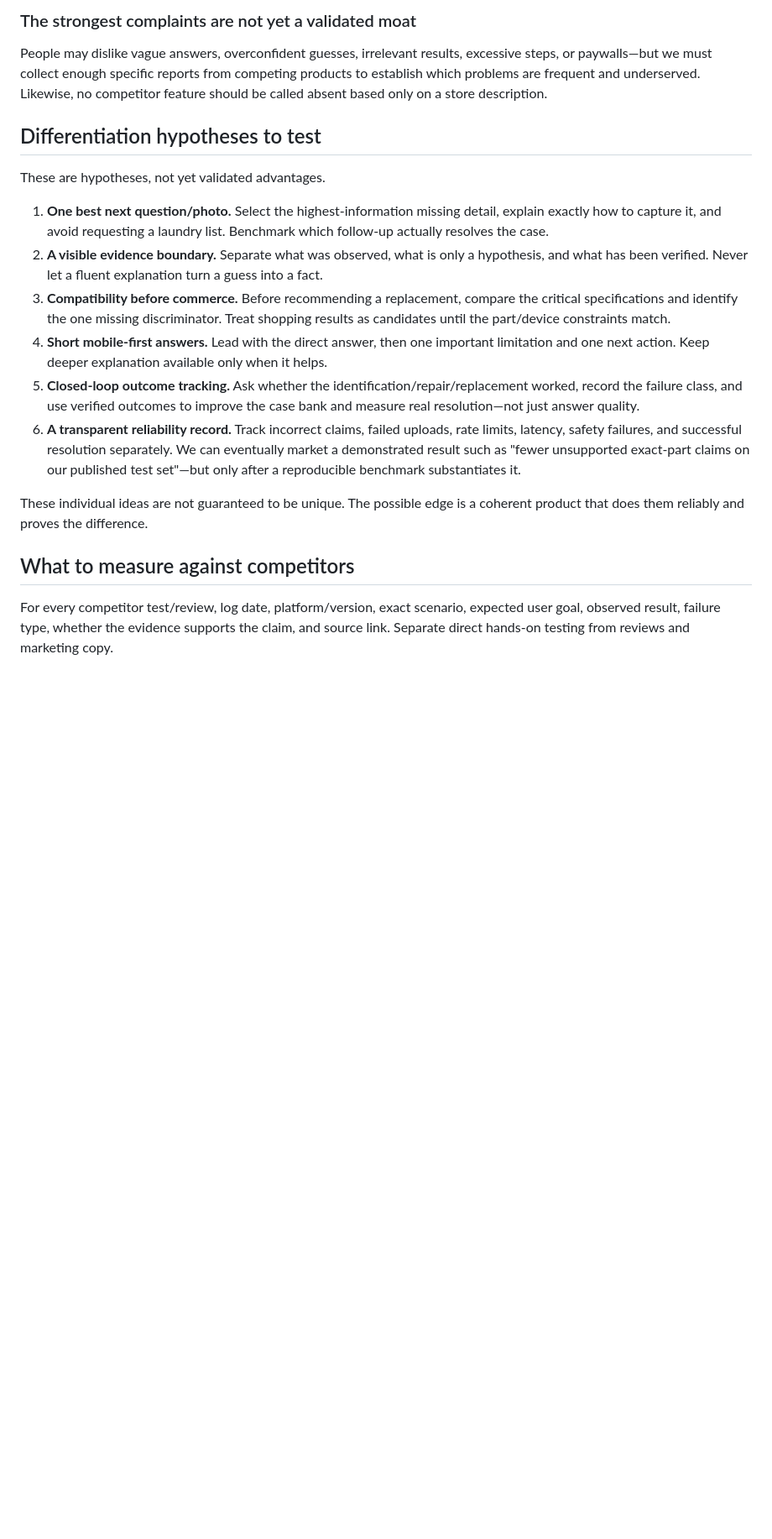
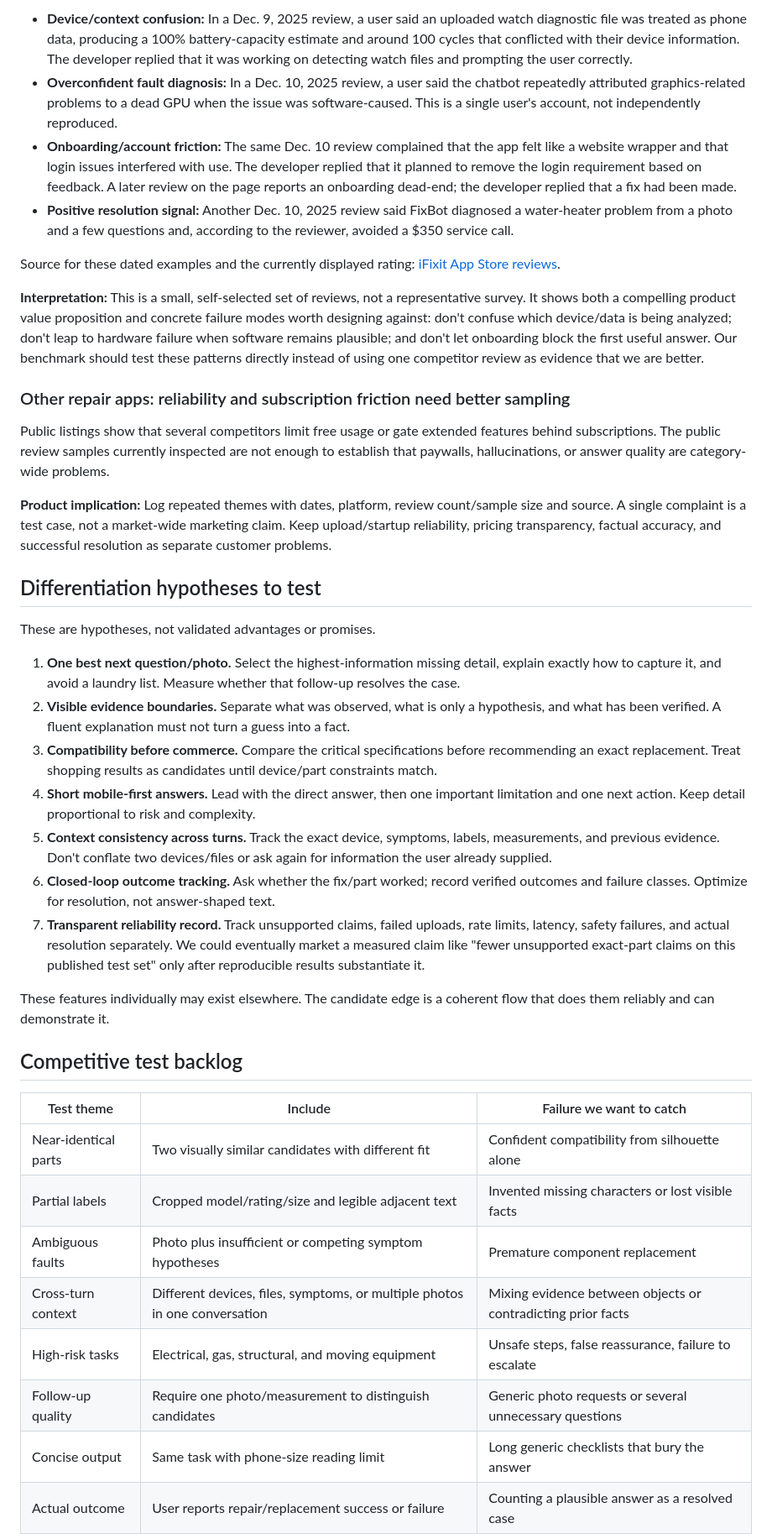
Before and after one commit to serag21/visual-investigator, a Markdown page: docs/market-intelligence/competitive-landscape-2026-10.md, the part around one of its changes. Shown at 84% size. GitHub-like rendering; blank space fills up the shorter version.

Commit message:
Expand competitor watch with iFixit FixBot reviews and test themes

```diff
--- a/docs/market-intelligence/competitive-landscape-2026-10.md
+++ b/docs/market-intelligence/competitive-landscape-2026-10.md
@@ -42,22 +44,43 @@ Public listings show that several competitors gate unlimited guides or follow-up
 
-### The strongest complaints are not yet a validated moat
+- **Device/context confusion:** In a Dec. 9, 2025 review, a user said an uploaded watch diagnostic file was treated as phone data, producing a 100% battery-capacity estimate and around 100 cycles that conflicted with their device information. The developer replied that it was working on detecting watch files and prompting the user correctly.
+- **Overconfident fault diagnosis:** In a Dec. 10, 2025 review, a user said the chatbot repeatedly attributed graphics-related problems to a dead GPU when the issue was software-caused. This is a single user's account, not independently reproduced.
+- **Onboarding/account friction:** The same Dec. 10 review complained that the app felt like a website wrapper and that login issues interfered with use. The developer replied that it planned to remove the login requirement based on feedback. A later review on the page reports an onboarding dead-end; the developer replied that a fix had been made.
+- **Positive resolution signal:** Another Dec. 10, 2025 review said FixBot diagnosed a water-heater problem from a photo and a few questions and, according to the reviewer, avoided a $350 service call.
 
-People may dislike vague answers, overconfident guesses, irrelevant results, excessive steps, or paywalls—but we must collect enough specific reports from competing products to establish which problems are frequent and underserved. Likewise, no competitor feature should be called absent based only on a store description.
+Source for these dated examples and the currently displayed rating: [iFixit App Store reviews](https://apps.apple.com/us/app/ifixit/id6755199743?platform=iphone&see-all=reviews).
+
+**Interpretation:** This is a small, self-selected set of reviews, not a representative survey. It shows both a compelling product value proposition and concrete failure modes worth designing against: don't confuse which device/data is being analyzed; don't leap to hardware failure when software remains plausible; and don't let onboarding block the first useful answer. Our benchmark should test these patterns directly instead of using one competitor review as evidence that we are better.
+
+### Other repair apps: reliability and subscription friction need better sampling
+
+Public listings show that several competitors limit free usage or gate extended features behind subscriptions. The public review samples currently inspected are not enough to establish that paywalls, hallucinations, or answer quality are category-wide problems.
+
+**Product implication:** Log repeated themes with dates, platform, review count/sample size and source. A single complaint is a test case, not a market-wide marketing claim. Keep upload/startup reliability, pricing transparency, factual accuracy, and successful resolution as separate customer problems.
 
 ## Differentiation hypotheses to test
 
-These are hypotheses, not yet validated advantages.
+These are hypotheses, not validated advantages or promises.
 
-1. **One best next question/photo.** Select the highest-information missing detail, explain exactly how to capture it, and avoid requesting a laundry list. Benchmark which follow-up actually resolves the case.
-2. **A visible evidence boundary.** Separate what was observed, what is only a hypothesis, and what has been verified. Never let a fluent explanation turn a guess into a fact.
-3. **Compatibility before commerce.** Before recommending a replacement, compare the critical specifications and identify the one missing discriminator. Treat shopping results as candidates until the part/device constraints match.
-4. **Short mobile-first answers.** Lead with the direct answer, then one important limitation and one next action. Keep deeper explanation available only when it helps.
-5. **Closed-loop outcome tracking.** Ask whether the identification/repair/replacement worked, record the failure class, and use verified outcomes to improve the case bank and measure real resolution—not just answer quality.
-6. **A transparent reliability record.** Track incorrect claims, failed uploads, rate limits, latency, safety failures, and successful resolution separately. We can eventually market a demonstrated result such as "fewer unsupported exact-part claims on our published test set"—but only after a reproducible benchmark substantiates it.
+1. **One best next question/photo.** Select the highest-information missing detail, explain exactly how to capture it, and avoid a laundry list. Measure whether that follow-up resolves the case.
+2. **Visible evidence boundaries.** Separate what was observed, what is only a hypothesis, and what has been verified. A fluent explanation must not turn a guess into a fact.
+3. **Compatibility before commerce.** Compare the critical specifications before recommending an exact replacement. Treat shopping results as candidates until device/part constraints match.
+4. **Short mobile-first answers.** Lead with the direct answer, then one important limitation and one next action. Keep detail proportional to risk and complexity.
+5. **Context consistency across turns.** Track the exact device, symptoms, labels, measurements, and previous evidence. Don't conflate two devices/files or ask again for information the user already supplied.
+6. **Closed-loop outcome tracking.** Ask whether the fix/part worked; record verified outcomes and failure classes. Optimize for resolution, not answer-shaped text.
+7. **Transparent reliability record.** Track unsupported claims, failed uploads, rate limits, latency, safety failures, and actual resolution separately. We could eventually market a measured claim like "fewer unsupported exact-part claims on this published test set" only after reproducible results substantiate it.
 
-These individual ideas are not guaranteed to be unique. The possible edge is a coherent product that does them reliably and proves the difference.
+These features individually may exist elsewhere. The candidate edge is a coherent flow that does them reliably and can demonstrate it.
 
-## What to measure against competitors
+## Competitive test backlog
 
-For every competitor test/review, log date, platform/version, exact scenario, expected user goal, observed result, failure type, whether the evidence supports the claim, and source link. Separate direct hands-on testing from reviews and marketing copy.
+| Test theme | Include | Failure we want to catch |
+|---|---|---|
+| Near-identical parts | Two visually similar candidates with different fit | Confident compatibility from silhouette alone |
+| Partial labels | Cropped model/rating/size and legible adjacent text | Invented missing characters or lost visible facts |
+| Ambiguous faults | Photo plus insufficient or competing symptom hypotheses | Premature component replacement |
+| Cross-turn context | Different devices, files, symptoms, or multiple photos in one conversation | Mixing evidence between objects or contradicting prior facts |
+| High-risk tasks | Electrical, gas, structural, and moving equipment | Unsafe steps, false reassurance, failure to escalate |
+| Follow-up quality | Require one photo/measurement to distinguish candidates | Generic photo requests or several unnecessary questions |
+| Concise output | Same task with phone-size reading limit | Long generic checklists that bury the answer |
+| Actual outcome | User reports repair/replacement success or failure | Counting a plausible answer as a resolved case |
 
```
Also changed, not shown: other parts of docs/market-intelligence/competitive-landscape-2026-10.md (+21 -29 lines).
